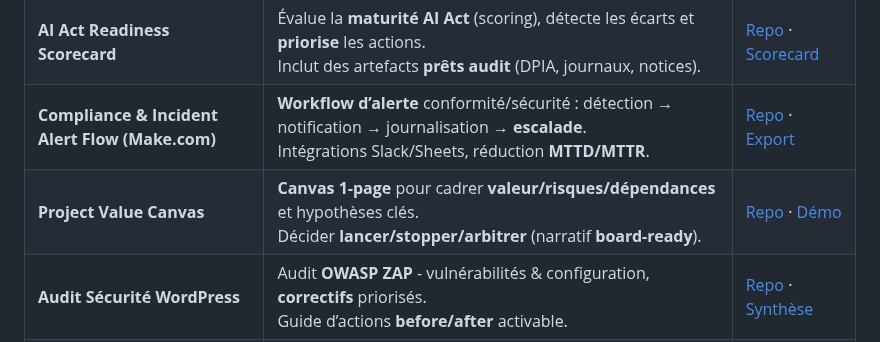
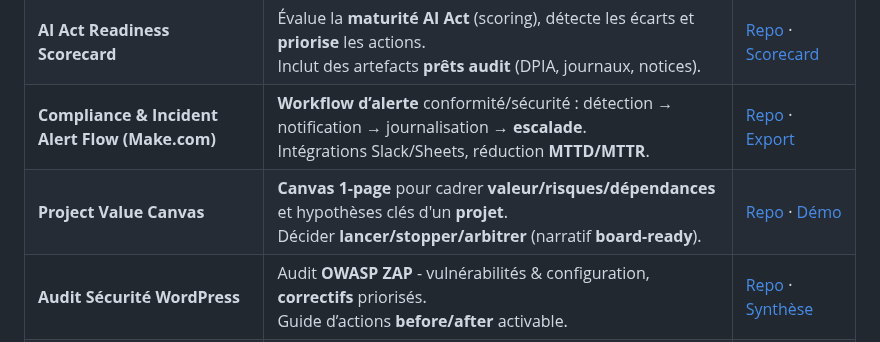
Before and after one commit to Eddyazebaze/Eddyazebaze, a Markdown page: README.md, the part around the change. Rendered like a GitHub page.

Commit message:
Update projet Canvas_Description précision

```diff
--- a/README.md
+++ b/README.md
@@ -191,7 +191,7 @@ J’accompagne DSI, PMO, dirigeants et équipes pour **reprendre le contrôle**
 | **Assistant Virtuel Eddy** | Chatbot IA **hors-ligne** (base interne) - FAQ, qualification, plan d’action.<br>Spécialiste **GRC-IA-Data-PMP®**, **RDV 30 min**, **zéro hallucination**. | [Repo](https://github.com/Eddyazebaze/portfolio-projets/tree/main/01-chatbot-assistant-eddy) · [Démo](https://cdn.botpress.cloud/webchat/v3.1/shareable.html?configUrl=https://files.bpcontent.cloud/2025/07/27/01/20250727010732-RSM5BWL1.json) |
 | **AI Act Readiness Scorecard** | Évalue la **maturité AI Act** (scoring), détecte les écarts et **priorise** les actions.<br>Inclut des artefacts **prêts audit** (DPIA, journaux, notices). | [Repo](https://github.com/Eddyazebaze/portfolio-projets/tree/main/02-ai-act-readiness-scorecard) · [Scorecard](https://ai-act-score.vercel.app) |
 | **Compliance & Incident Alert Flow (Make.com)** | **Workflow d’alerte** conformité/sécurité : détection → notification → journalisation → **escalade**.<br>Intégrations Slack/Sheets, réduction **MTTD/MTTR**. | [Repo](https://github.com/Eddyazebaze/portfolio-projets/tree/main/03-automated-compliance-incident-alert-flow) · [Export](https://github.com/Eddyazebaze/portfolio-projets/blob/main/03-automated-compliance-incident-alert-flow/scenarios/make-scenario.json.json) |
-| **Project Value Canvas** | **Canvas 1-page** pour cadrer **valeur/risques/dépendances** et hypothèses clés.<br>Décider **lancer/stopper/arbitrer** (narratif **board-ready**). | [Repo](https://github.com/Eddyazebaze/portfolio-projets/tree/main/05-project-value-canvas) · [Démo](https://project-value-canvas.vercel.app/) |
+| **Project Value Canvas** | **Canvas 1-page** pour cadrer **valeur/risques/dépendances** et hypothèses clés d'un **projet**.<br>Décider **lancer/stopper/arbitrer** (narratif **board-ready**). | [Repo](https://github.com/Eddyazebaze/portfolio-projets/tree/main/05-project-value-canvas) · [Démo](https://project-value-canvas.vercel.app/) |
 | **Audit Sécurité WordPress** | Audit **OWASP ZAP** - vulnérabilités & configuration, **correctifs** priorisés.<br>Guide d’actions **before/after** activable. | [Repo](https://github.com/Eddyazebaze/portfolio-projets/tree/main/04-audit-securite-wordpress) · [Synthèse](https://github.com/Eddyazebaze/portfolio-projets/blob/main/04-audit-securite-wordpress/exports/security-summary.md) |
 | **Analyse Dépenses Santé - BI** | Dashboard **OMS/OCDE** - KPIs, tendances & benchmarks.<br>**Scénarios d’arbitrage** et storytelling comité. | [Repo](https://github.com/Eddyazebaze/portfolio-projets/tree/main/06-analytics-sante-bi) · [Reporting](https://github.com/Eddyazebaze/portfolio-projets/blob/main/06-analytics-sante-bi/reporting/Depenses_Sante%20France_2012-2022_Ce%20que%20disent%20les%20donnees_OMS_Eddy%20AZEBAZE.pdf) |
 
```
